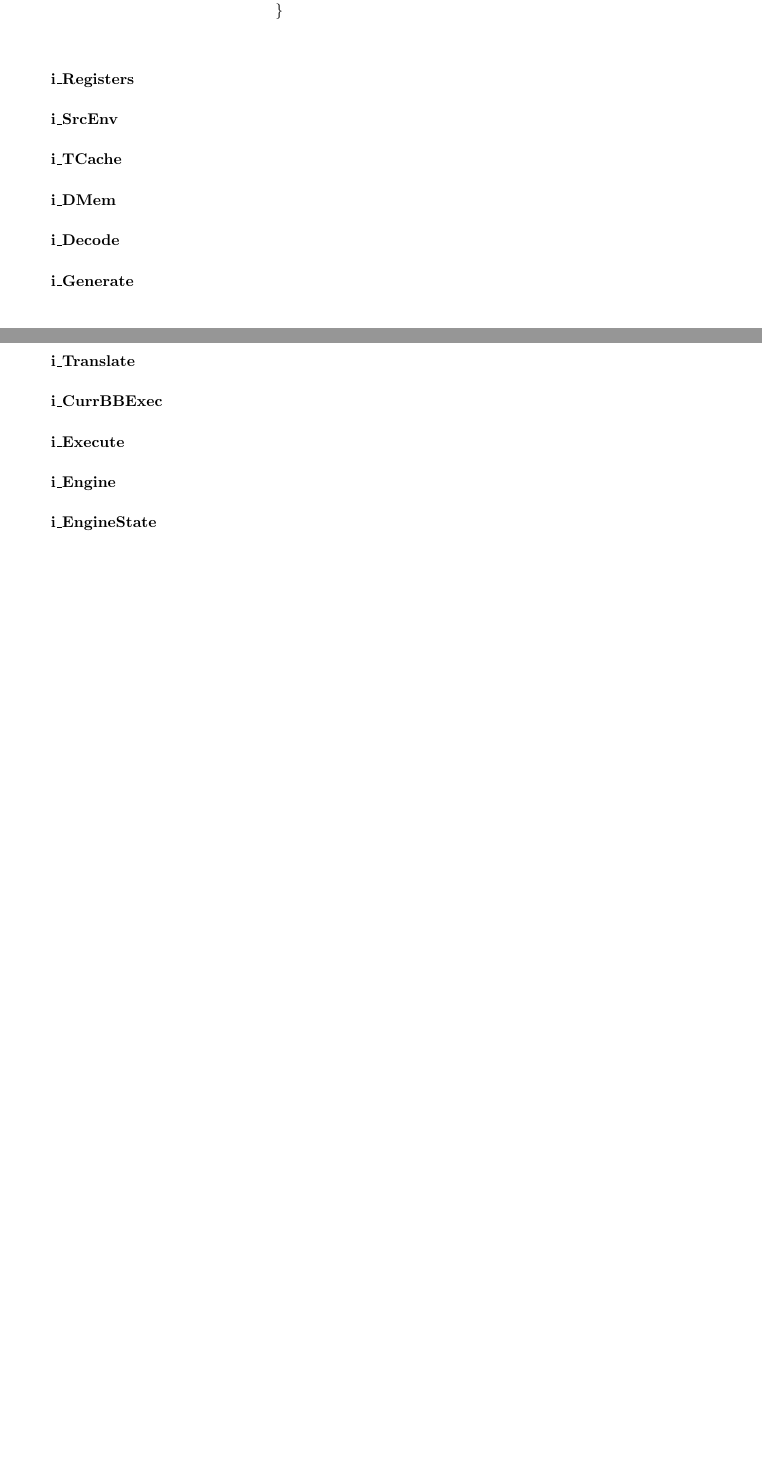
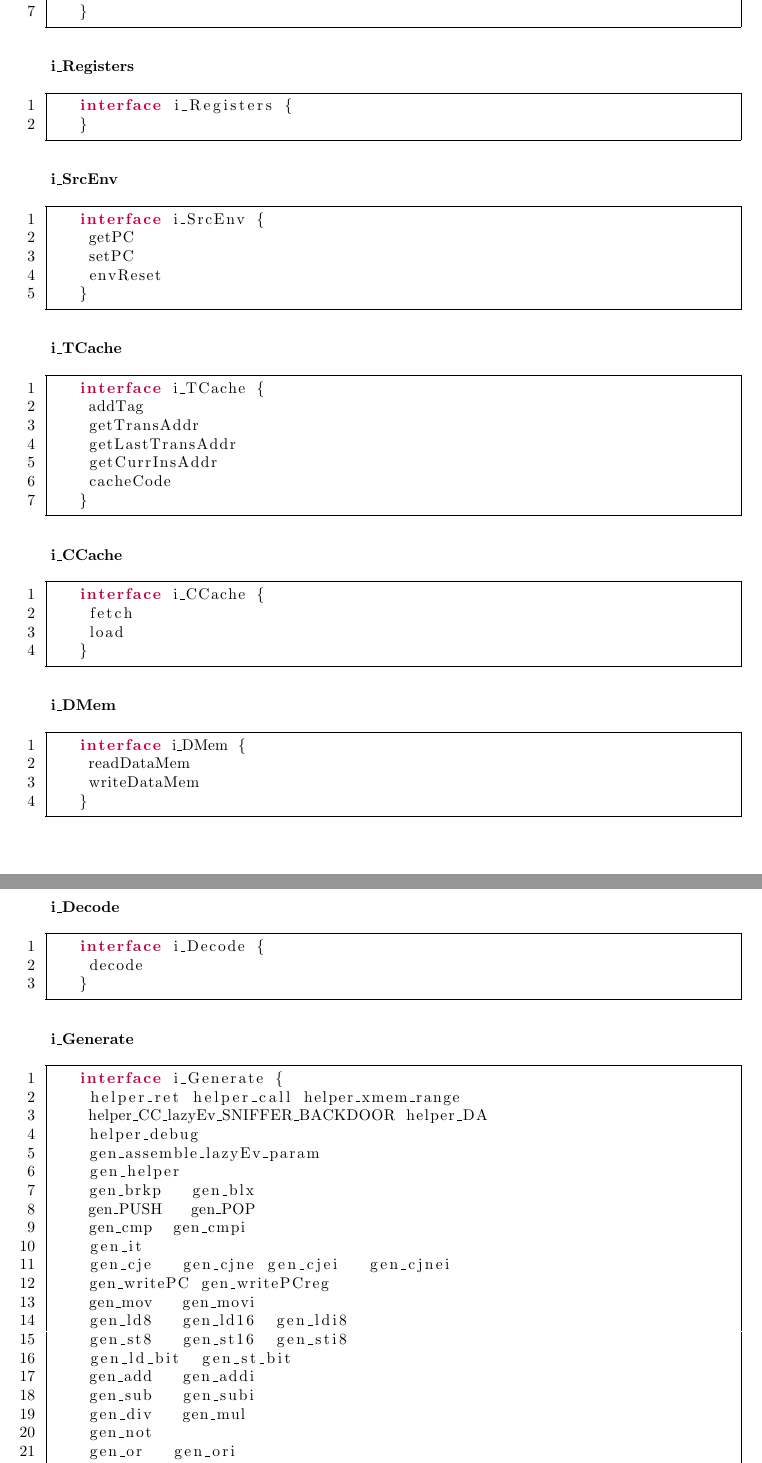
Before and after one commit to ritamarts/Proj-II, a LaTeX document (Report/main.tex): two parts of pages 27 and 28 of 31 before the commit and two parts of pages 28 and 29 of 33 after it, joined at a grey line, cut so that both start at the same text, the shorter picture padded with empty space. Compiled offline with pdfLaTeX.

Commit message:
Added EL listing. Added all interfaces

```diff
--- a/Report/main.tex
+++ b/Report/main.tex
@@ -684,24 +704,84 @@
 			}
 			\end{lstlisting}
 
-			\paragraph{i\_Registers}
+			\subsubsection*{i\_Registers}
 
-			\paragraph{i\_SrcEnv}
+			\begin{lstlisting}
+			interface i_Registers {
+			}
+			\end{lstlisting}
 
-			\paragraph{i\_TCache}
+			\subsubsection*{i\_SrcEnv}
 
-			\paragraph{i\_DMem}
+			\begin{lstlisting}
+			interface i_SrcEnv {
+				getPC
+				setPC
+				envReset
+			}
+			\end{lstlisting}
 
-			\paragraph{i\_Decode}
+			\subsubsection*{i\_TCache}
 
-			\paragraph{i\_Generate}
+			\begin{lstlisting}
+			interface i_TCache {
+				addTag
+				getTransAddr
+				getLastTransAddr
+				getCurrInsAddr
+				cacheCode
+			}
+			\end{lstlisting}
 
-			\paragraph{i\_Translate}
+			\subsubsection*{i\_CCache}
 
-			\paragraph{i\_CurrBBExec}
+			\begin{lstlisting}
+			interface i_CCache {
+				fetch
+				load
+			}
+			\end{lstlisting}
 
-			\paragraph{i\_Execute}
+			\subsubsection*{i\_DMem}
 
-			\paragraph{i\_Engine}
+			\begin{lstlisting}
+			interface i_DMem {
+				readDataMem
+				writeDataMem
+			}
+			\end{lstlisting}
 
-			\paragraph{i\_EngineState}
+			\subsubsection*{i\_Decode}
+
+			\begin{lstlisting}
+			interface i_Decode {
+				decode
+			}
+			\end{lstlisting}
+
+			\subsubsection*{i\_Generate}
+
+			\begin{lstlisting}
+			interface i_Generate {
+				helper_ret	helper_call	helper_xmem_range
+				helper_CC_lazyEv_SNIFFER_BACKDOOR	helper_DA
+				helper_debug
+				gen_assemble_lazyEv_param
+				gen_helper
+				gen_brkp  	gen_blx
+				gen_PUSH  	gen_POP
+				gen_cmp 	gen_cmpi
+				gen_it
+				gen_cje  	gen_cjne	gen_cjei  	gen_cjnei
+				gen_writePC gen_writePCreg
+				gen_mov  	gen_movi
+				gen_ld8  	gen_ld16  gen_ldi8
+				gen_st8	 	gen_st16  gen_sti8
+				gen_ld_bit  gen_st_bit
+				gen_add  	gen_addi
+				gen_sub  	gen_subi
+				gen_div  	gen_mul
+				gen_not
+				gen_or  	gen_ori
+				gen_and  	gen_andi
+				gen_xor
@@ -707,0 +812 @@
+			\begin{lstlisting}
```
Also changed, not shown: Report/main.tex (77 more changed lines).
